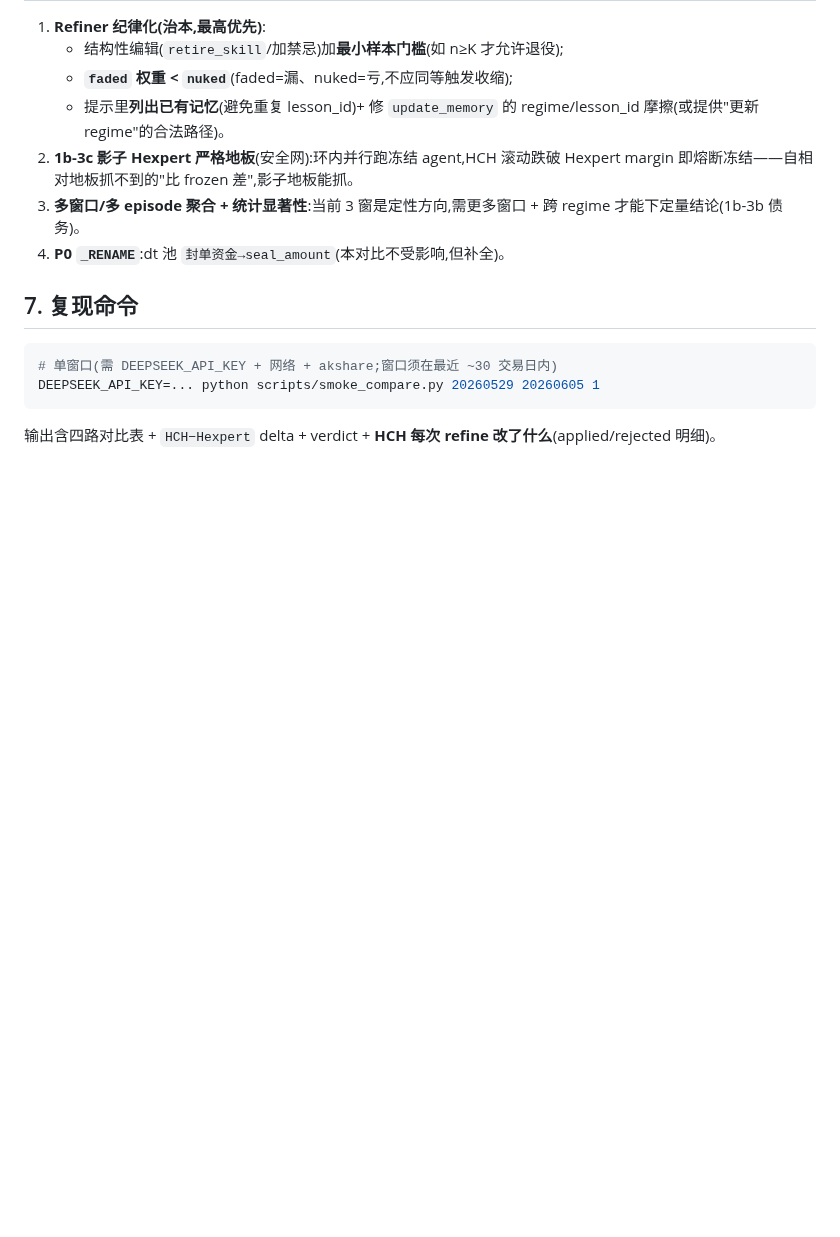
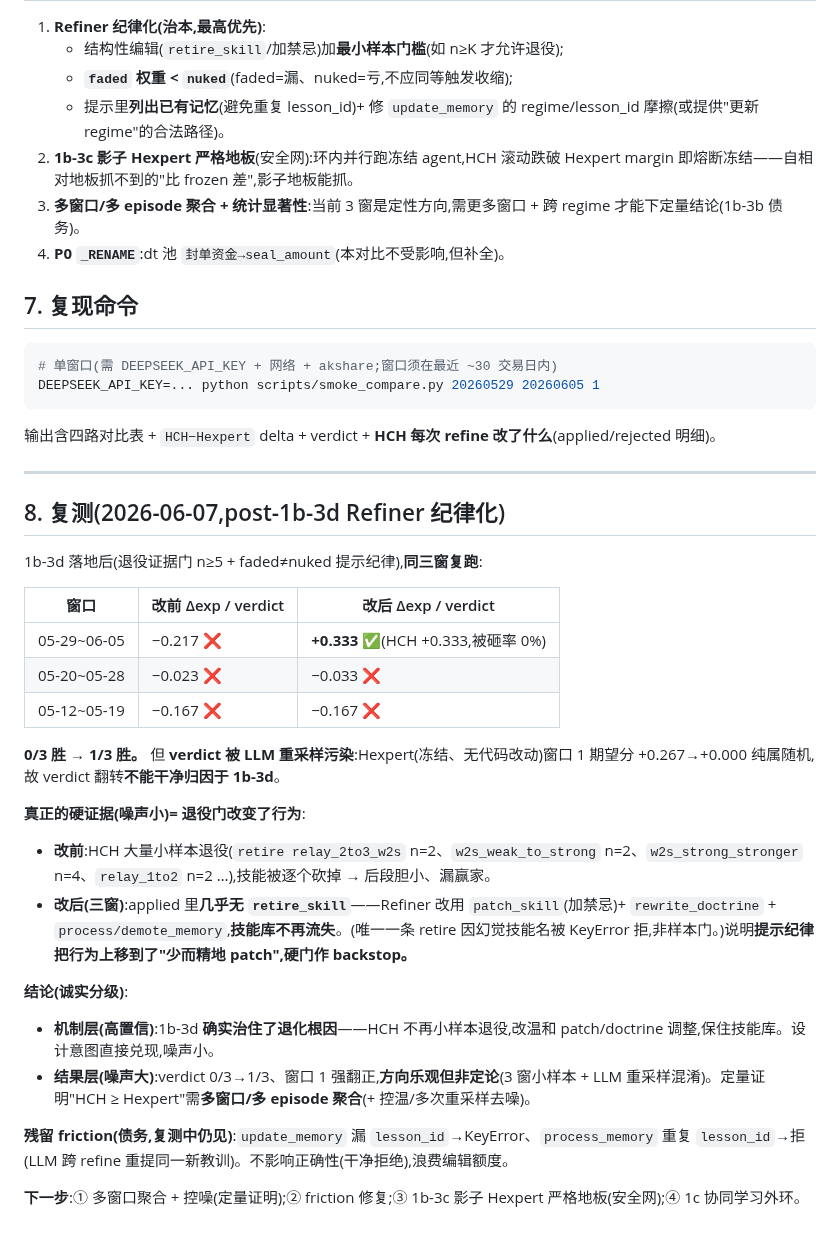
Before and after one commit to KairosPan/Evolving-Alpha, a Markdown page: docs/findings/2026-06-06-real-data-hch-vs-hexpert.md, the part around the change. GitHub-like rendering; blank space fills up the shorter version.

Commit message:
docs(findings): post-1b-3d 复测——退役门治住根因(三窗几无retire,改patch/doctrine);verdict 0/3→1/3(噪声混淆,需多窗聚合)

````diff
--- a/docs/findings/2026-06-06-real-data-hch-vs-hexpert.md
+++ b/docs/findings/2026-06-06-real-data-hch-vs-hexpert.md
@@ -69,3 +69,29 @@
 DEEPSEEK_API_KEY=... python scripts/smoke_compare.py 20260529 20260605 1
 ```
 输出含四路对比表 + `HCH−Hexpert` delta + verdict + **HCH 每次 refine 改了什么**(applied/rejected 明细)。
+
+---
+
+## 8. 复测(2026-06-07,post-1b-3d Refiner 纪律化)
+
+1b-3d 落地后(退役证据门 n≥5 + faded≠nuked 提示纪律),**同三窗复跑**:
+
+| 窗口 | 改前 Δexp / verdict | 改后 Δexp / verdict |
+|---|---|---|
+| 05-29~06-05 | −0.217 ❌ | **+0.333 ✅**(HCH +0.333,被砸率 0%) |
+| 05-20~05-28 | −0.023 ❌ | −0.033 ❌ |
+| 05-12~05-19 | −0.167 ❌ | −0.167 ❌ |
+
+**0/3 胜 → 1/3 胜。** 但 **verdict 被 LLM 重采样污染**:Hexpert(冻结、无代码改动)窗口 1 期望分 +0.267→+0.000 纯属随机,故 verdict 翻转**不能干净归因于 1b-3d**。
+
+**真正的硬证据(噪声小)= 退役门改变了行为**:
+- **改前**:HCH 大量小样本退役(`retire relay_2to3_w2s` n=2、`w2s_weak_to_strong` n=2、`w2s_strong_stronger` n=4、`relay_1to2` n=2 …),技能被逐个砍掉 → 后段胆小、漏赢家。
+- **改后(三窗)**:applied 里**几乎无 `retire_skill`**——Refiner 改用 `patch_skill`(加禁忌)+ `rewrite_doctrine` + `process/demote_memory`,**技能库不再流失**。(唯一一条 retire 因幻觉技能名被 KeyError 拒,非样本门。)说明**提示纪律把行为上移到了"少而精地 patch",硬门作 backstop。**
+
+**结论(诚实分级)**:
+- **机制层(高置信)**:1b-3d **确实治住了退化根因**——HCH 不再小样本退役,改温和 patch/doctrine 调整,保住技能库。设计意图直接兑现,噪声小。
+- **结果层(噪声大)**:verdict 0/3→1/3、窗口 1 强翻正,**方向乐观但非定论**(3 窗小样本 + LLM 重采样混淆)。定量证明"HCH ≥ Hexpert"需**多窗口/多 episode 聚合**(+ 控温/多次重采样去噪)。
+
+**残留 friction(债务,复测中仍见)**:`update_memory` 漏 `lesson_id`→KeyError、`process_memory` 重复 `lesson_id`→拒(LLM 跨 refine 重提同一新教训)。不影响正确性(干净拒绝),浪费编辑额度。
+
+**下一步**:① 多窗口聚合 + 控噪(定量证明);② friction 修复;③ 1b-3c 影子 Hexpert 严格地板(安全网);④ 1c 协同学习外环。
````
Also changed, not shown: PROJECT_STATE.md (+2 -2 lines).
